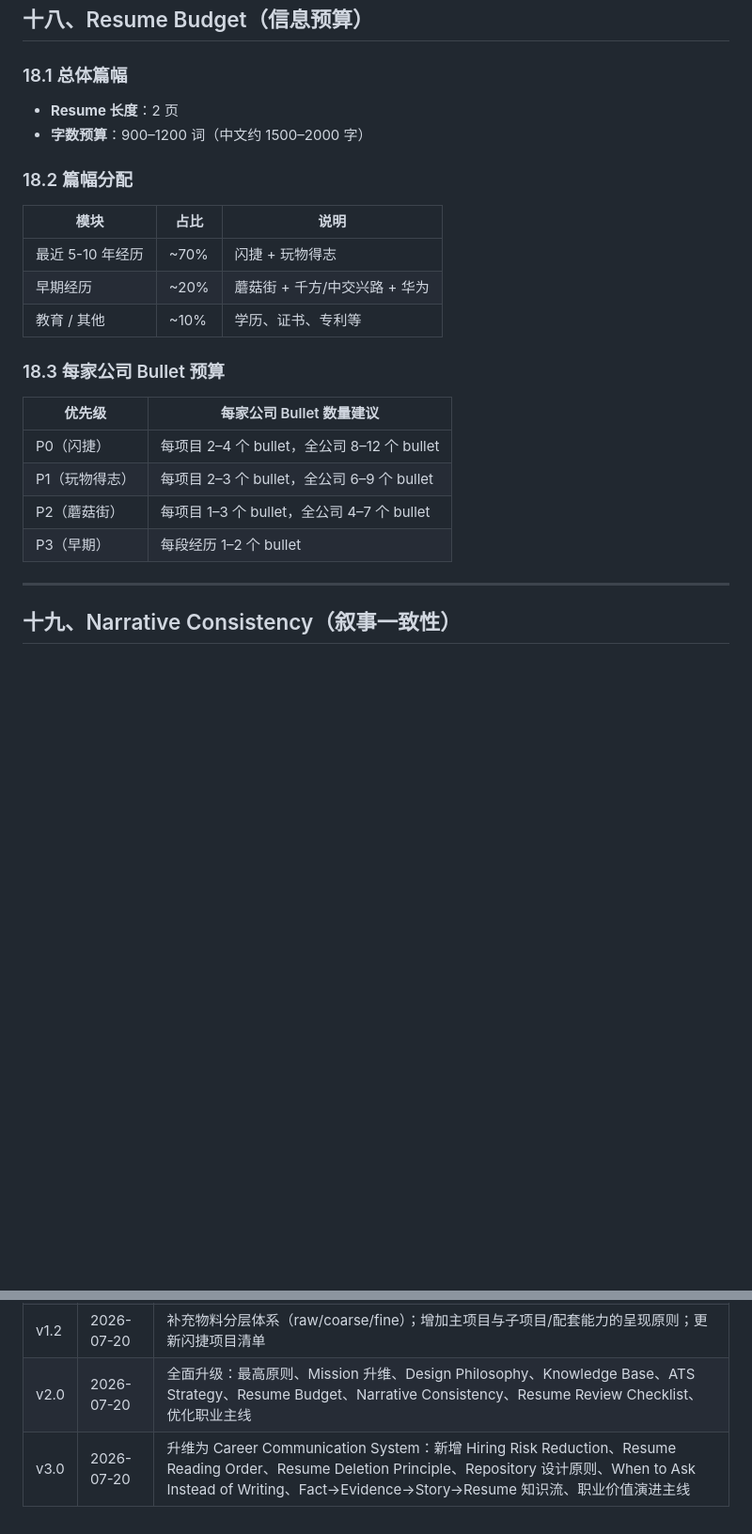
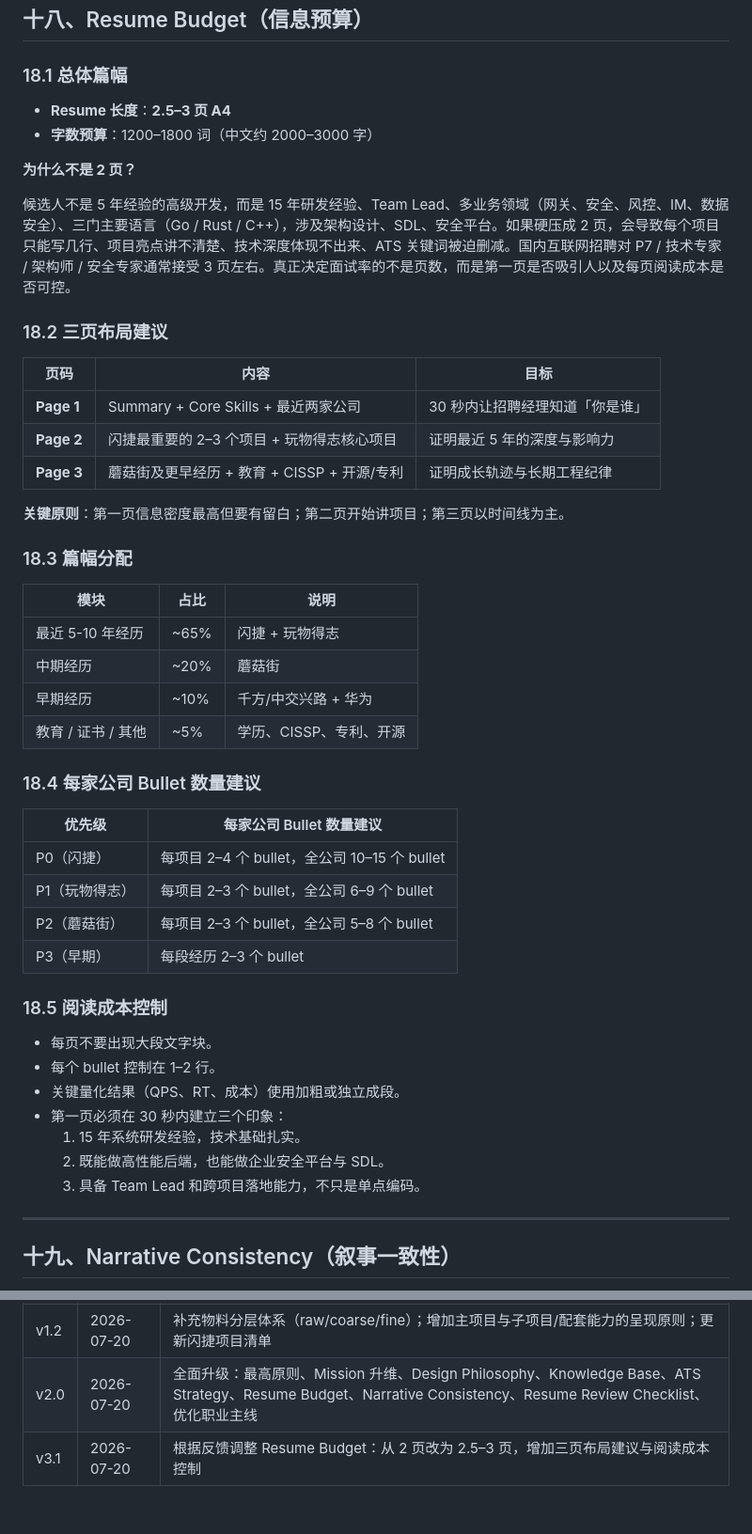
Before and after one commit to kumustone/resume, a Markdown page: PRD.md, 2 parts joined by grey strips. Shown at 94% size. Drawn GitHub-style; blank space fills up the shorter version.

Commit message:
docs: 调整简历页数建议为 2.5–3 页 A4，更新 PRD Resume Budget 与 Phase 3 outline

```diff
--- a/PRD.md
+++ b/PRD.md
@@ -550,25 +550,50 @@ ATS 是必要但不充分条件。简历首先要通过 ATS，但最终征服的
 
 ### 18.1 总体篇幅
 
-- **Resume 长度**：2 页
-- **字数预算**：900–1200 词（中文约 1500–2000 字）
+- **Resume 长度**：**2.5–3 页 A4**
+- **字数预算**：1200–1800 词（中文约 2000–3000 字）
 
-### 18.2 篇幅分配
+**为什么不是 2 页？**
+
+候选人不是 5 年经验的高级开发，而是 15 年研发经验、Team Lead、多业务领域（网关、安全、风控、IM、数据安全）、三门主要语言（Go / Rust / C++），涉及架构设计、SDL、安全平台。如果硬压成 2 页，会导致每个项目只能写几行、项目亮点讲不清楚、技术深度体现不出来、ATS 关键词被迫删减。国内互联网招聘对 P7 / 技术专家 / 架构师 / 安全专家通常接受 3 页左右。真正决定面试率的不是页数，而是第一页是否吸引人以及每页阅读成本是否可控。
+
+### 18.2 三页布局建议
+
+| 页码 | 内容 | 目标 |
+|------|------|------|
+| **Page 1** | Summary + Core Skills + 最近两家公司 | 30 秒内让招聘经理知道「你是谁」 |
+| **Page 2** | 闪捷最重要的 2–3 个项目 + 玩物得志核心项目 | 证明最近 5 年的深度与影响力 |
+| **Page 3** | 蘑菇街及更早经历 + 教育 + CISSP + 开源/专利 | 证明成长轨迹与长期工程纪律 |
+
+**关键原则**：第一页信息密度最高但要有留白；第二页开始讲项目；第三页以时间线为主。
+
+### 18.3 篇幅分配
 
 | 模块 | 占比 | 说明 |
 |------|------|------|
-| 最近 5-10 年经历 | ~70% | 闪捷 + 玩物得志 |
-| 早期经历 | ~20% | 蘑菇街 + 千方/中交兴路 + 华为 |
-| 教育 / 其他 | ~10% | 学历、证书、专利等 |
+| 最近 5-10 年经历 | ~65% | 闪捷 + 玩物得志 |
+| 中期经历 | ~20% | 蘑菇街 |
+| 早期经历 | ~10% | 千方/中交兴路 + 华为 |
+| 教育 / 证书 / 其他 | ~5% | 学历、CISSP、专利、开源 |
 
-### 18.3 每家公司 Bullet 预算
+### 18.4 每家公司 Bullet 数量建议
 
 | 优先级 | 每家公司 Bullet 数量建议 |
 |--------|------------------------|
-| P0（闪捷） | 每项目 2–4 个 bullet，全公司 8–12 个 bullet |
+| P0（闪捷） | 每项目 2–4 个 bullet，全公司 10–15 个 bullet |
 | P1（玩物得志） | 每项目 2–3 个 bullet，全公司 6–9 个 bullet |
-| P2（蘑菇街） | 每项目 1–3 个 bullet，全公司 4–7 个 bullet |
-| P3（早期） | 每段经历 1–2 个 bullet |
+| P2（蘑菇街） | 每项目 2–3 个 bullet，全公司 5–8 个 bullet |
+| P3（早期） | 每段经历 2–3 个 bullet |
+
+### 18.5 阅读成本控制
+
+- 每页不要出现大段文字块。
+- 每个 bullet 控制在 1–2 行。
+- 关键量化结果（QPS、RT、成本）使用加粗或独立成段。
+- 第一页必须在 30 秒内建立三个印象：
+  1. 15 年系统研发经验，技术基础扎实。
+  2. 既能做高性能后端，也能做企业安全平台与 SDL。
+  3. 具备 Team Lead 和跨项目落地能力，不只是单点编码。
 
 ---
 
@@ -733,4 +758,4 @@ Resume A（Security）与 Resume B（Backend）采用**一个 Git 分支、两
 | v1.1 | 2026-07-20 | 增加经历权重与核心开发者定位；明确早期工作经历简写原则 |
 | v1.2 | 2026-07-20 | 补充物料分层体系（raw/coarse/fine）；增加主项目与子项目/配套能力的呈现原则；更新闪捷项目清单 |
 | v2.0 | 2026-07-20 | 全面升级：最高原则、Mission 升维、Design Philosophy、Knowledge Base、ATS Strategy、Resume Budget、Narrative Consistency、Resume Review Checklist、优化职业主线 |
-| v3.0 | 2026-07-20 | 升维为 Career Communication System：新增 Hiring Risk Reduction、Resume Reading Order、Resume Deletion Principle、Repository 设计原则、When to Ask Instead of Writing、Fact→Evidence→Story→Resume 知识流、职业价值演进主线 |
+| v3.1 | 2026-07-20 | 根据反馈调整 Resume Budget：从 2 页改为 2.5–3 页，增加三页布局建议与阅读成本控制 |
```
Also changed, not shown: review/phase-3-outline.md (+34 -9 lines).
